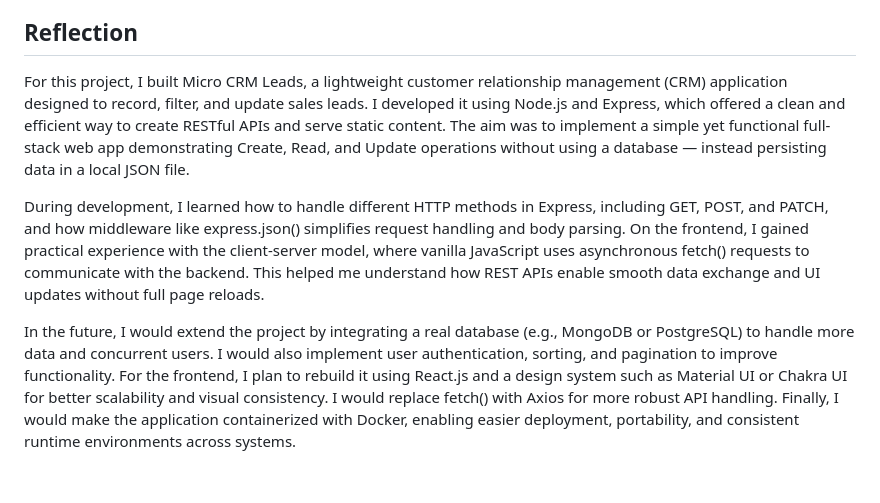
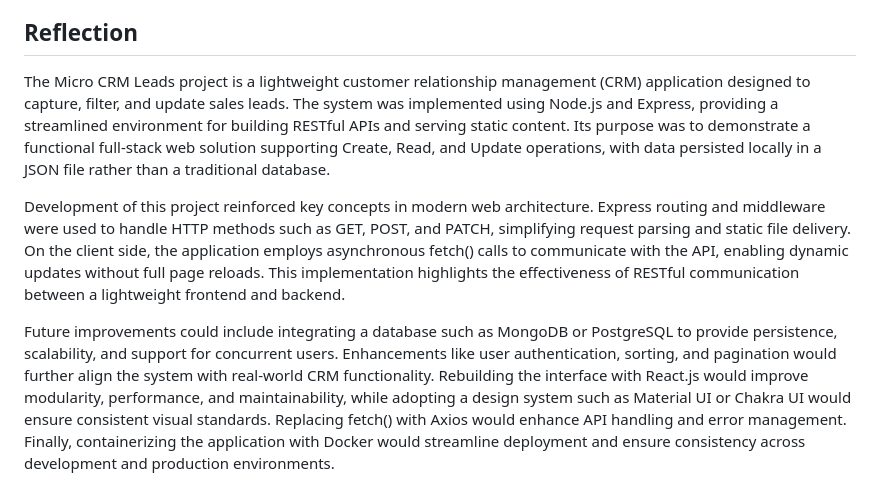
Before and after one commit to InkMakhova/micro-crm-leads-tracker, a Markdown page: README.md, the part around the change. Drawn GitHub-style.

Commit message:
fix: README.md reflection

```diff
--- a/README.md
+++ b/README.md
@@ -67,8 +67,8 @@ You must have **Node.js v18+** installed on your system.
 - Styling: Custom CSS
 
 ## Reflection
-For this project, I built Micro CRM Leads, a lightweight customer relationship management (CRM) application designed to record, filter, and update sales leads. I developed it using Node.js and Express, which offered a clean and efficient way to create RESTful APIs and serve static content. The aim was to implement a simple yet functional full-stack web app demonstrating Create, Read, and Update operations without using a database — instead persisting data in a local JSON file.
+The Micro CRM Leads project is a lightweight customer relationship management (CRM) application designed to capture, filter, and update sales leads. The system was implemented using Node.js and Express, providing a streamlined environment for building RESTful APIs and serving static content. Its purpose was to demonstrate a functional full-stack web solution supporting Create, Read, and Update operations, with data persisted locally in a JSON file rather than a traditional database.
 
-During development, I learned how to handle different HTTP methods in Express, including GET, POST, and PATCH, and how middleware like express.json() simplifies request handling and body parsing. On the frontend, I gained practical experience with the client-server model, where vanilla JavaScript uses asynchronous fetch() requests to communicate with the backend. This helped me understand how REST APIs enable smooth data exchange and UI updates without full page reloads.
+Development of this project reinforced key concepts in modern web architecture. Express routing and middleware were used to handle HTTP methods such as GET, POST, and PATCH, simplifying request parsing and static file delivery. On the client side, the application employs asynchronous fetch() calls to communicate with the API, enabling dynamic updates without full page reloads. This implementation highlights the effectiveness of RESTful communication between a lightweight frontend and backend.
 
-In the future, I would extend the project by integrating a real database (e.g., MongoDB or PostgreSQL) to handle more data and concurrent users. I would also implement user authentication, sorting, and pagination to improve functionality. For the frontend, I plan to rebuild it using React.js and a design system such as Material UI or Chakra UI for better scalability and visual consistency. I would replace fetch() with Axios for more robust API handling. Finally, I would make the application containerized with Docker, enabling easier deployment, portability, and consistent runtime environments across systems.
+Future improvements could include integrating a database such as MongoDB or PostgreSQL to provide persistence, scalability, and support for concurrent users. Enhancements like user authentication, sorting, and pagination would further align the system with real-world CRM functionality. Rebuilding the interface with React.js would improve modularity, performance, and maintainability, while adopting a design system such as Material UI or Chakra UI would ensure consistent visual standards. Replacing fetch() with Axios would enhance API handling and error management. Finally, containerizing the application with Docker would streamline deployment and ensure consistency across development and production environments.
```
